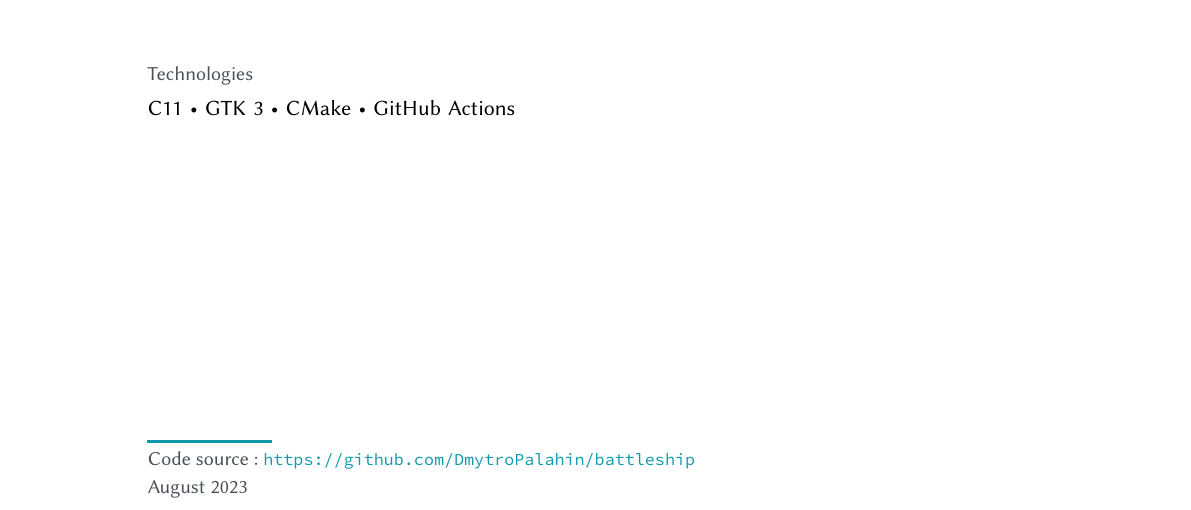
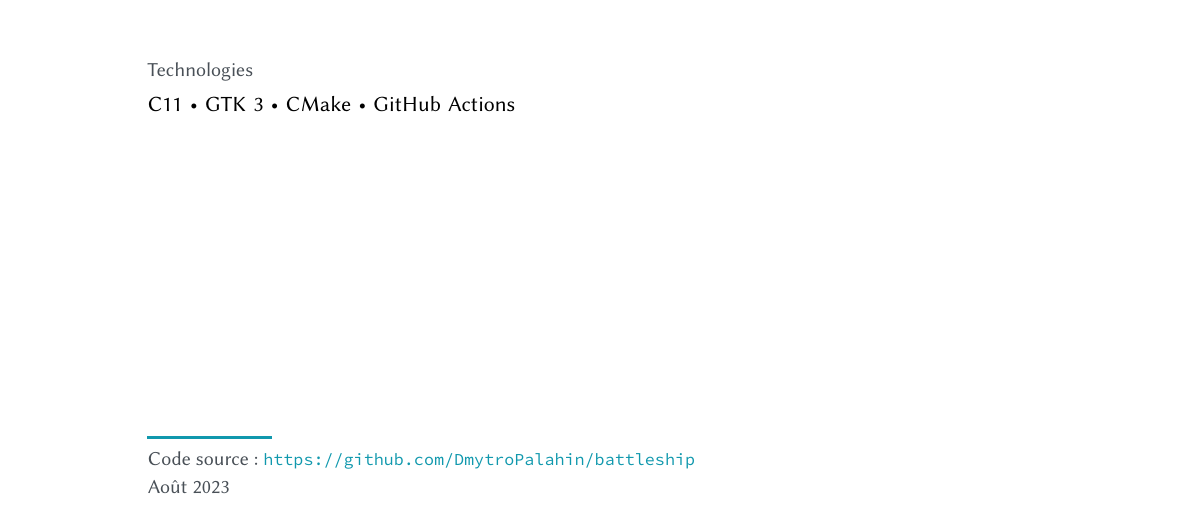
Before and after one commit to DmytroPalahin/Battleship, a LaTeX document (docs/report/main.tex, which reads docs/report/titlepage.tex): part of page 1 of 42, cut so that both start at the same text. Compiled offline with pdfLaTeX.

Commit message:
fix(report): write the month of the title page in French
The report is in French; its title page said "August 2023". It now says
"Août 2023".

```diff
--- a/docs/report/titlepage.tex
+++ b/docs/report/titlepage.tex
@@ -69,7 +69,7 @@
         \node[anchor=south west, font=\sffamily\small, text=ardoise, align=left, inner sep=0pt]
         at ([xshift=2.6cm, yshift=1.6cm]current page.south west)
         {Code source : \url{https://github.com/DmytroPalahin/battleship}\\[2pt]
-            August 2023};
+            Août 2023};
     \end{tikzpicture}
     \restoregeometry
 \end{titlepage}
```
